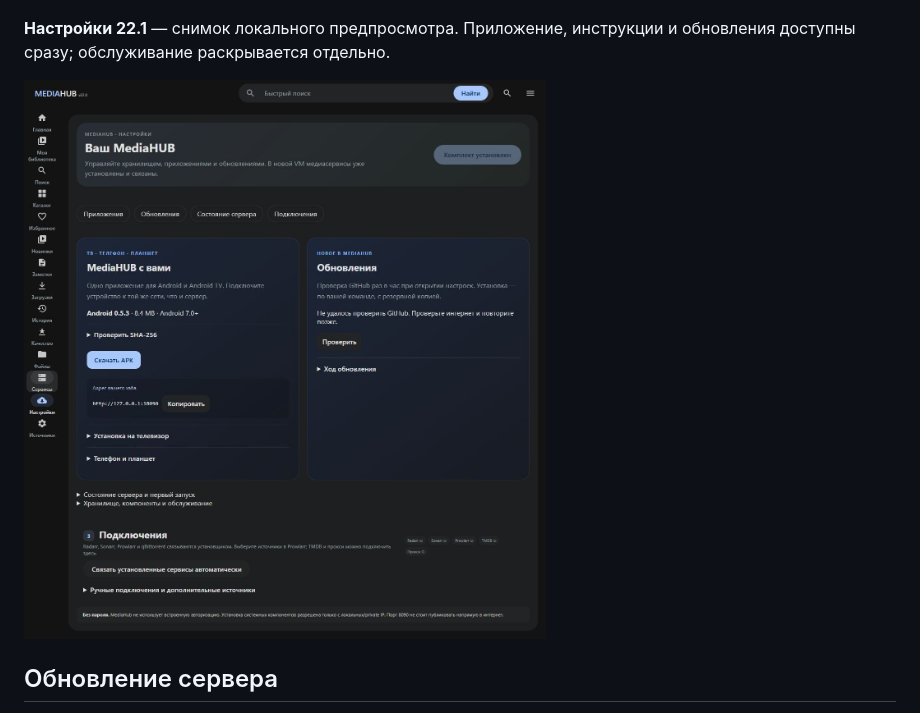
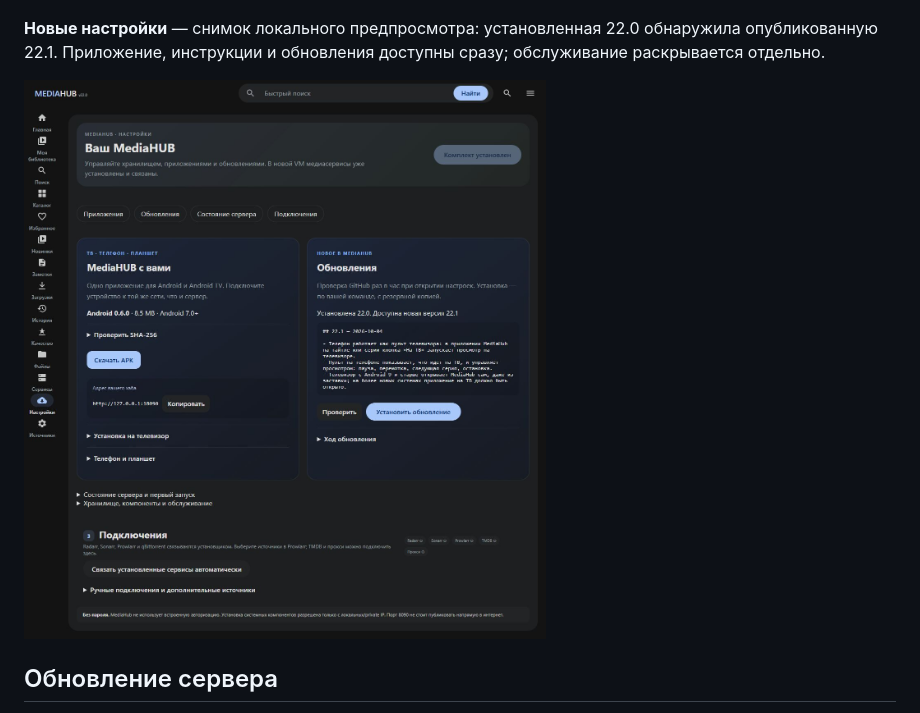
Before and after one commit to viendhyra/MediaHUB, a Markdown page: README.md, the part around the change printed below. Rendered like a GitHub page; pictures changed too: docs/settings-v22.jpg.

```diff
--- a/README.md
+++ b/README.md
@@ -57,7 +59,7 @@ Debian 13 скачивается из официального cloud-репоз
 
 </details>
 
-**Настройки 22.1** — снимок локального предпросмотра. Приложение, инструкции и обновления доступны сразу; обслуживание раскрывается отдельно.
+**Новые настройки** — снимок локального предпросмотра: установленная 22.0 обнаружила опубликованную 22.1. Приложение, инструкции и обновления доступны сразу; обслуживание раскрывается отдельно.
 
 ![Настройки, APK и обновления](docs/settings-v22.jpg)
 
```
Also changed, not shown: other parts of README.md (+2 -0 lines), docs/AGENT_JOURNAL.md (+2 -0 lines), docs/RELEASE_PLAN_RU.md (+3 -0 lines).
